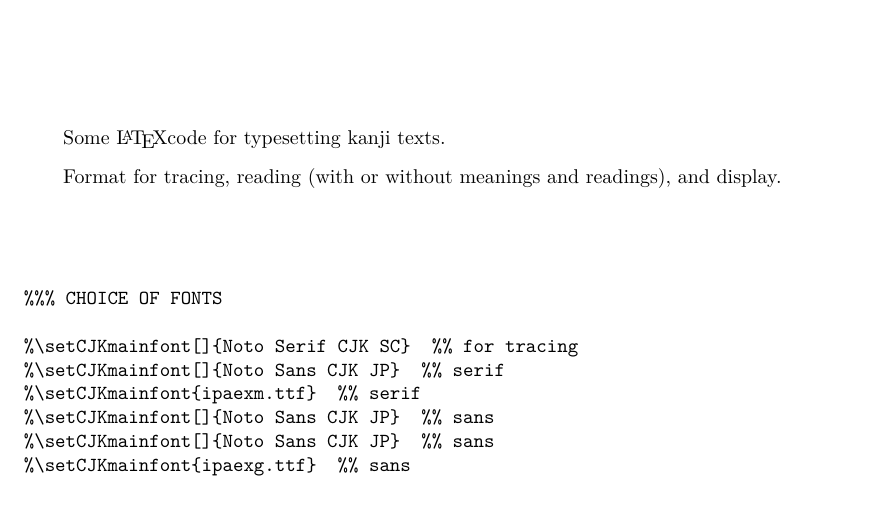
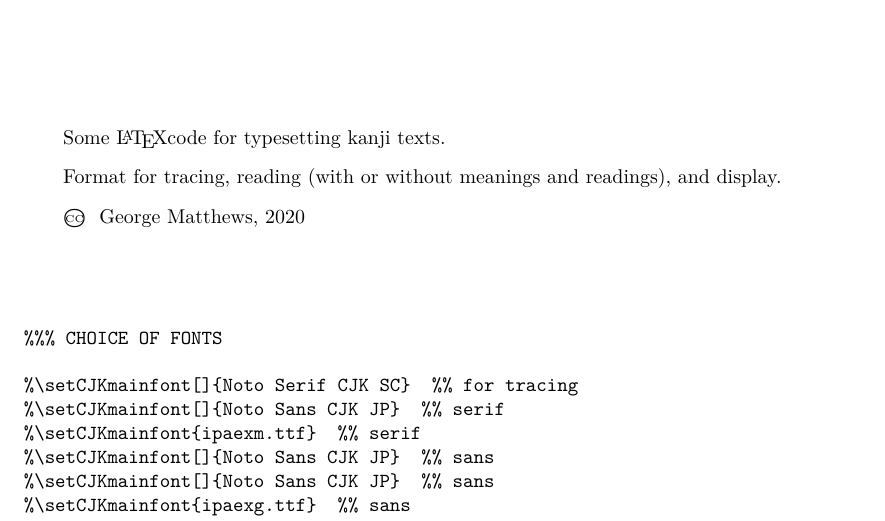
Before and after one commit to gwmatthews/TheFourVows, a LaTeX document (sutra-styles.tex): part of page 1 of 7, cut so that both start at the same text. Compiled offline with XeLaTeX; a missing font is replaced by an installed copy or a similar font.

Commit message:
add credits

```diff
--- a/sutra-styles.tex
+++ b/sutra-styles.tex
@@ -38,6 +38,7 @@
 	    \begin{itemize}
 	    	\item[]  Some \LaTeX code for typesetting kanji texts.
 	    	\item[] Format for tracing, reading (with or without meanings and readings), and display.
+	    	\item[] \cc George Matthews, 2020
 	    \end{itemize}
 
 
```
Also changed, not shown: sutra-styles.pdf.
